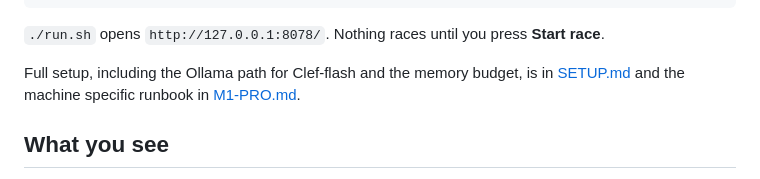
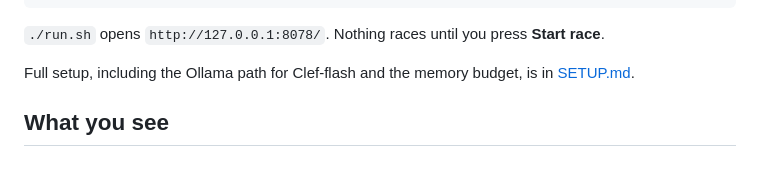
Before and after one commit to harishkotra/grand-prix, a Markdown page: README.md, the part around the change. Drawn GitHub-style.

```diff
--- a/README.md
+++ b/README.md
@@ -55,7 +55,7 @@ Then, to race real models, bring the engines up and start the dashboard:
 
 `./run.sh` opens `http://127.0.0.1:8078/`. Nothing races until you press **Start race**.
 
-Full setup, including the Ollama path for Clef-flash and the memory budget, is in [SETUP.md](SETUP.md) and the machine specific runbook in [M1-PRO.md](M1-PRO.md).
+Full setup, including the Ollama path for Clef-flash and the memory budget, is in [SETUP.md](SETUP.md).
 
 ## What you see
 
```
